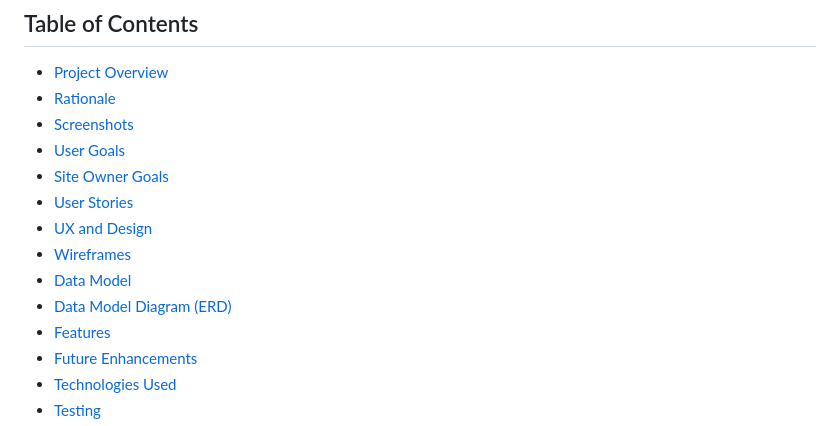
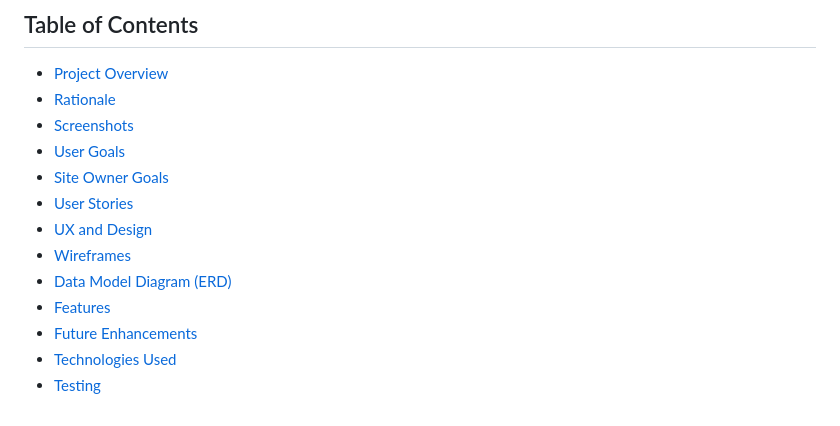
Before and after one commit to thomasfitz24/P3-vehicle-build-tracker, a Markdown page: README.md, the part around the change. Rendered like a GitHub page.

```diff
--- a/README.md
+++ b/README.md
@@ -13,9 +13,8 @@ The project was created as part of **Milestone Project 3 – Back-End Developmen
 * [Site Owner Goals](#site-owner-goals)
 * [User Stories](#user-stories)
 * [UX and Design](#ux-and-design)
-* [Wireframes]()
-* [Data Model](#data-model)
-* [Data Model Diagram (ERD)]()
+* [Wireframes](#Wireframes)
+* [Data Model Diagram (ERD)](#Data-Model-Diagram)
 * [Features](#features)
 * [Future Enhancements](#future-enhancements)
 * [Technologies Used](#technologies-used)
```
